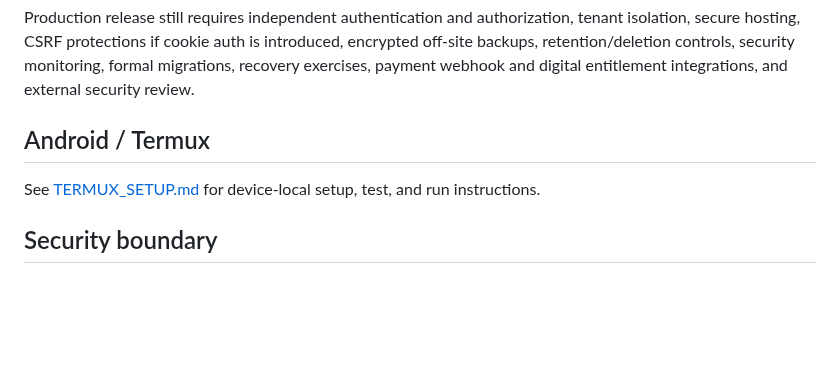
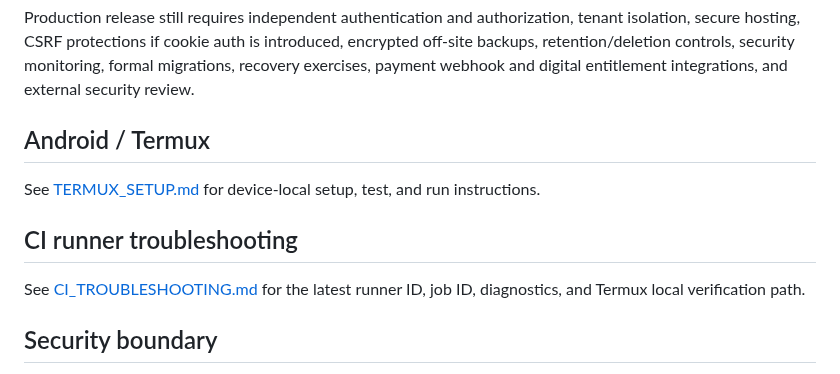
Before and after one commit to Garrettc123/garcar-landing, a Markdown page: platform/README.md, the part around the change. Rendered like a GitHub page; blank space fills up the shorter version.

Commit message:
Link pre-runner CI diagnostics and local verification handoff

```diff
--- a/platform/README.md
+++ b/platform/README.md
@@ -105,6 +105,10 @@ Production release still requires independent authentication and authorization,
 
 See [TERMUX_SETUP.md](TERMUX_SETUP.md) for device-local setup, test, and run instructions.
 
+## CI runner troubleshooting
+
+See [CI_TROUBLESHOOTING.md](CI_TROUBLESHOOTING.md) for the latest runner ID, job ID, diagnostics, and Termux local verification path.
+
 ## Security boundary
 
 See [SECURITY_MODEL.md](SECURITY_MODEL.md) for the local threat model, implemented controls, known gaps, and production hardening requirements.
```
